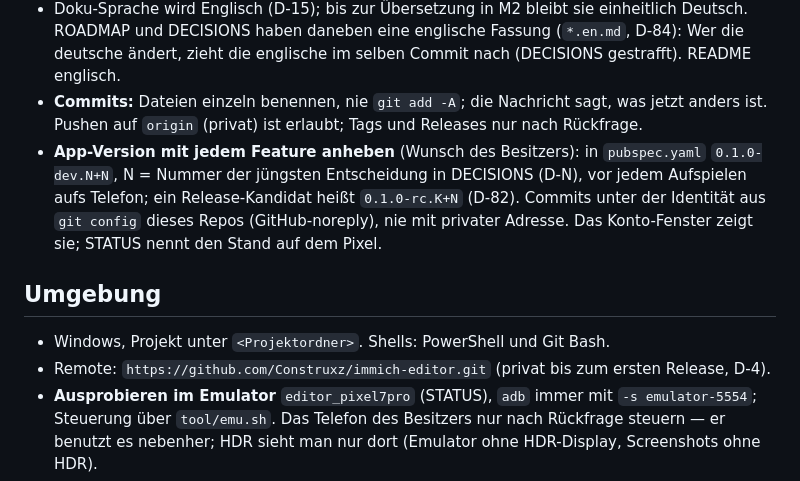
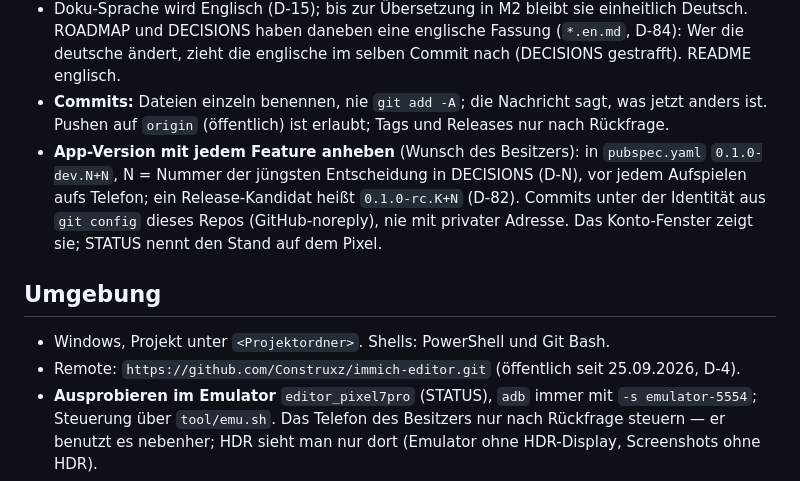
Before and after one commit to Construxz/immich-editor, a Markdown page: CLAUDE.md, the part around the change. Drawn GitHub-style.

```diff
--- a/CLAUDE.md
+++ b/CLAUDE.md
@@ -34,7 +34,7 @@ Fotos bearbeitet: lokal und auf dem Server, nicht-destruktiv. Das Konzept steht
   deutsche ändert, zieht die englische im selben Commit nach (DECISIONS gestrafft).
   README englisch.
 - **Commits:** Dateien einzeln benennen, nie `git add -A`; die Nachricht sagt, was jetzt anders
-  ist. Pushen auf `origin` (privat) ist erlaubt; Tags und Releases nur nach Rückfrage.
+  ist. Pushen auf `origin` (öffentlich) ist erlaubt; Tags und Releases nur nach Rückfrage.
 - **App-Version mit jedem Feature anheben** (Wunsch des Besitzers): in `pubspec.yaml`
   `0.1.0-dev.N+N`, N = Nummer der jüngsten Entscheidung in DECISIONS (D-N), vor jedem Aufspielen
   aufs Telefon; ein Release-Kandidat heißt `0.1.0-rc.K+N` (D-82). Commits unter der Identität
@@ -43,7 +43,7 @@ Fotos bearbeitet: lokal und auf dem Server, nicht-destruktiv. Das Konzept steht
 ## Umgebung
 
 - Windows, Projekt unter `<Projektordner>`. Shells: PowerShell und Git Bash.
-- Remote: `https://github.com/Construxz/immich-editor.git` (privat bis zum ersten Release, D-4).
+- Remote: `https://github.com/Construxz/immich-editor.git` (öffentlich seit 25.09.2026, D-4).
 - **Ausprobieren im Emulator** `editor_pixel7pro` (STATUS), `adb` immer mit `-s emulator-5554`;
   Steuerung über `tool/emu.sh`. Das Telefon des Besitzers nur nach Rückfrage steuern — er benutzt
   es nebenher; HDR sieht man nur dort (Emulator ohne HDR-Display, Screenshots ohne HDR).
```
Also changed, not shown: docs/STATUS.md (+3 -2 lines).
